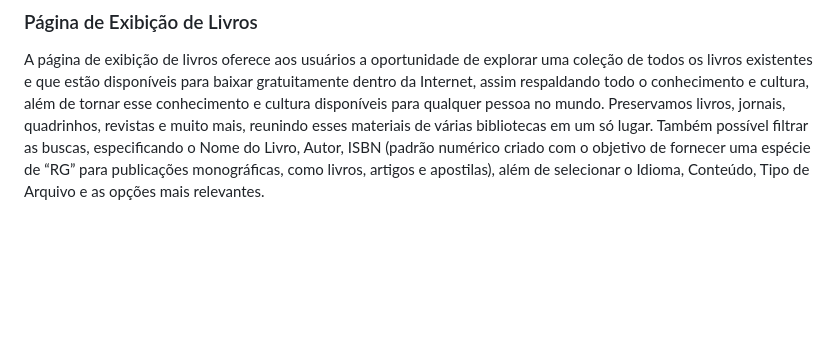
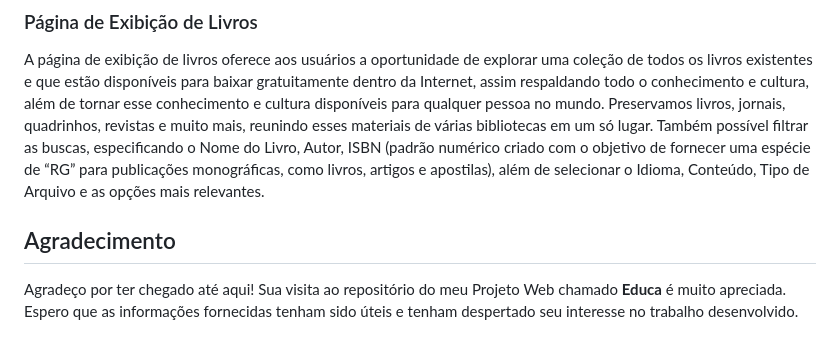
Before and after one commit to luanmenezesm/ProjetoWebFinal, a Markdown page: README.md, the part around the change. Rendered like a GitHub page; blank space fills up the shorter version.

```diff
--- a/README.md
+++ b/README.md
@@ -50,3 +50,6 @@ A página "Questões" é um recurso valioso para a prática e aprimoramento dos
 
 ### Página de Exibição de Livros
 A página de exibição de livros oferece aos usuários a oportunidade de explorar uma coleção de todos os livros existentes e que estão disponíveis para baixar gratuitamente dentro da Internet, assim respaldando todo o conhecimento e cultura, além de tornar esse conhecimento e cultura disponíveis para qualquer pessoa no mundo. Preservamos livros, jornais, quadrinhos, revistas e muito mais, reunindo esses materiais de várias bibliotecas em um só lugar. Também possível filtrar as buscas, especificando o Nome do Livro, Autor, ISBN (padrão numérico criado com o objetivo de fornecer uma espécie de “RG” para publicações monográficas, como livros, artigos e apostilas), além de selecionar o Idioma, Conteúdo, Tipo de Arquivo e as opções mais relevantes.
+
+## Agradecimento
+Agradeço por ter chegado até aqui! Sua visita ao repositório do meu Projeto Web chamado **Educa** é muito apreciada. Espero que as informações fornecidas tenham sido úteis e tenham despertado seu interesse no trabalho desenvolvido.
```
